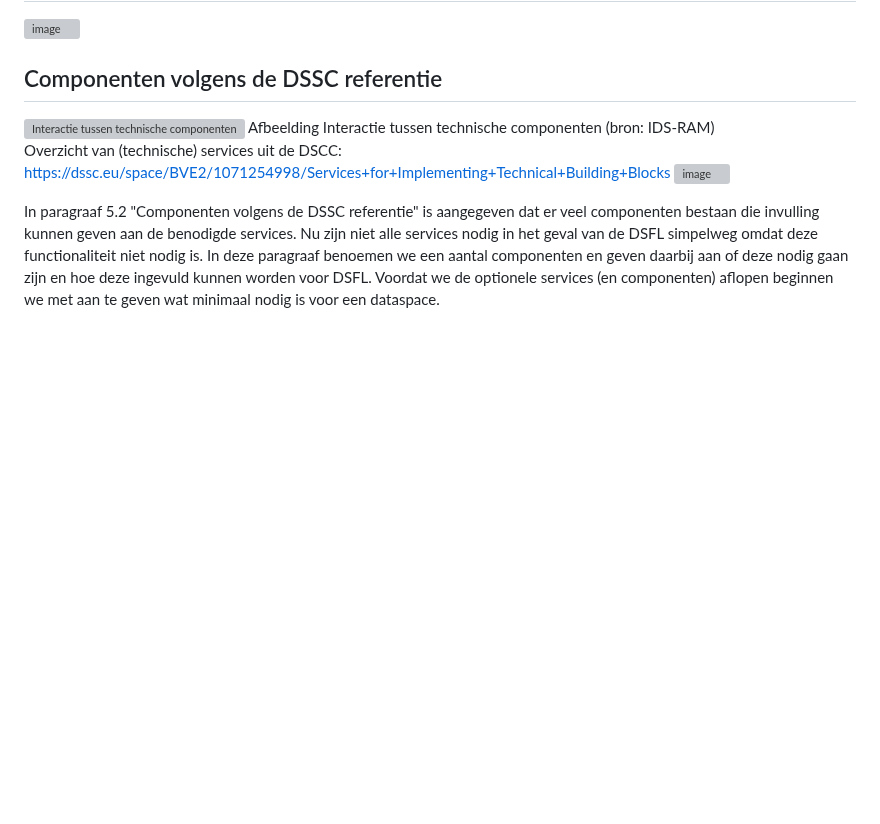
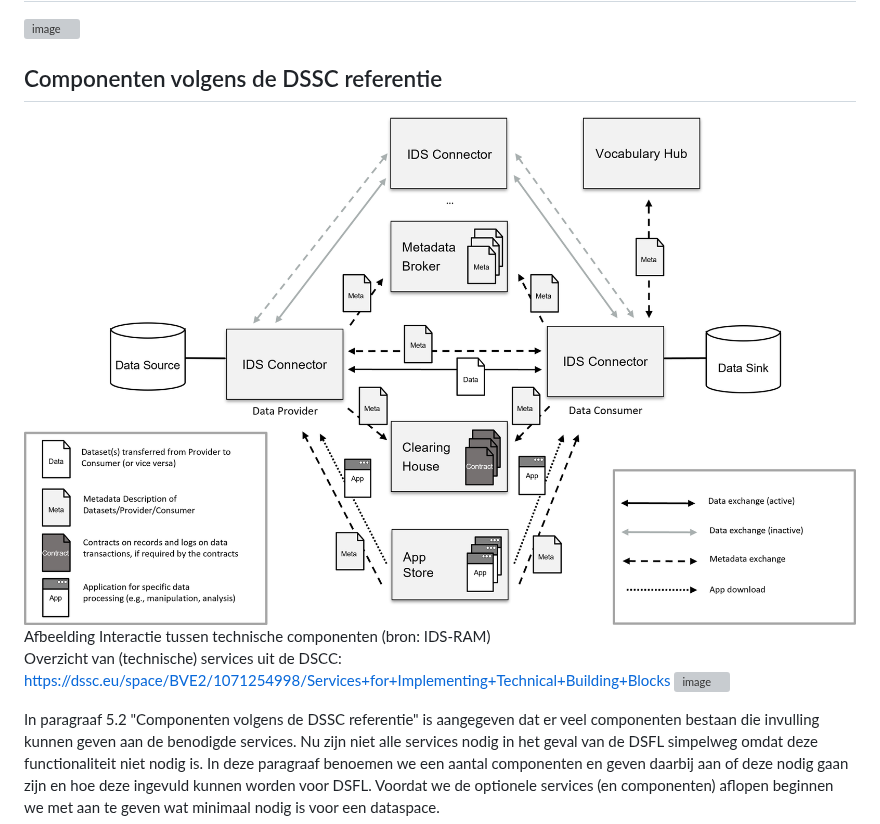
Before and after one commit to Geonovum/ZON-DA, a Markdown page: respec/componenten.md, the part around the change. GitHub-like rendering; blank space fills up the shorter version; grey boxes are pictures that could not be loaded.

```diff
--- a/respec/componenten.md
+++ b/respec/componenten.md
@@ -72,7 +72,7 @@ Er is geen apart linked data access point nodig als met OGC-API’s wordt gewerk
 
 ## Componenten volgens de DSSC referentie
 
-<img src="./respec/media/InteractionOfTechnicalComponents.png" alt="Interactie tussen technische componenten" width="900">
+<img src="./media/InteractionOfTechnicalComponents.png" alt="Interactie tussen technische componenten" width="900">
 Afbeelding Interactie tussen technische componenten (bron: IDS-RAM)
 
 Overzicht van (technische) services uit de DSCC: https://dssc.eu/space/BVE2/1071254998/Services+for+Implementing+Technical+Building+Blocks
```
